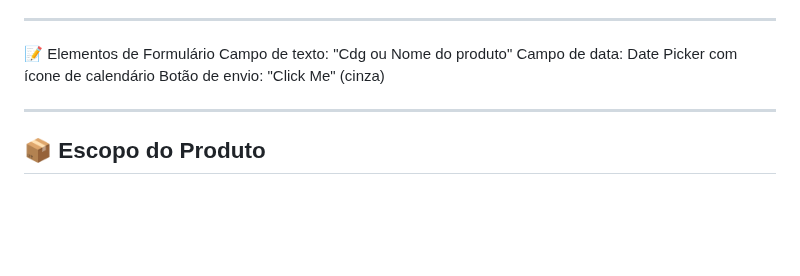
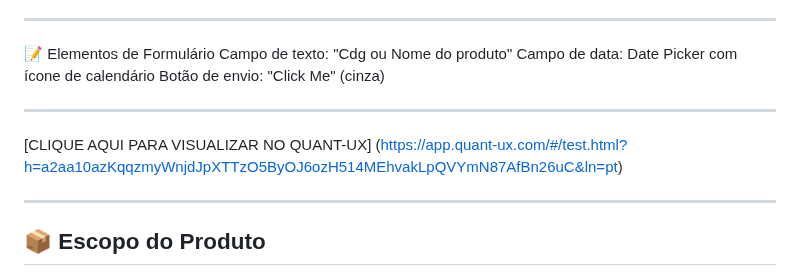
Before and after one commit to Yves-prst/GECOM-Gestor_de_Estabelecimento_e_Comandas, a Markdown page: README.md, the part around one of its changes. Drawn GitHub-style; blank space fills up the shorter version.

```diff
--- a/README.md
+++ b/README.md
@@ -78,6 +78,10 @@ Os ícones são utilizados para representar ações principais do sistema:
 Campo de texto: "Cdg ou Nome do produto"
 Campo de data: Date Picker com ícone de calendário
 Botão de envio: "Click Me" (cinza)
+
+---
+
+[CLIQUE AQUI PARA VISUALIZAR NO QUANT-UX] (https://app.quant-ux.com/#/test.html?h=a2aa10azKqqzmyWnjdJpXTTzO5ByOJ6ozH514MEhvakLpQVYmN87AfBn26uC&ln=pt)
 
 ---
 
```
Also changed, not shown: other parts of README.md (+1 -1 lines).
